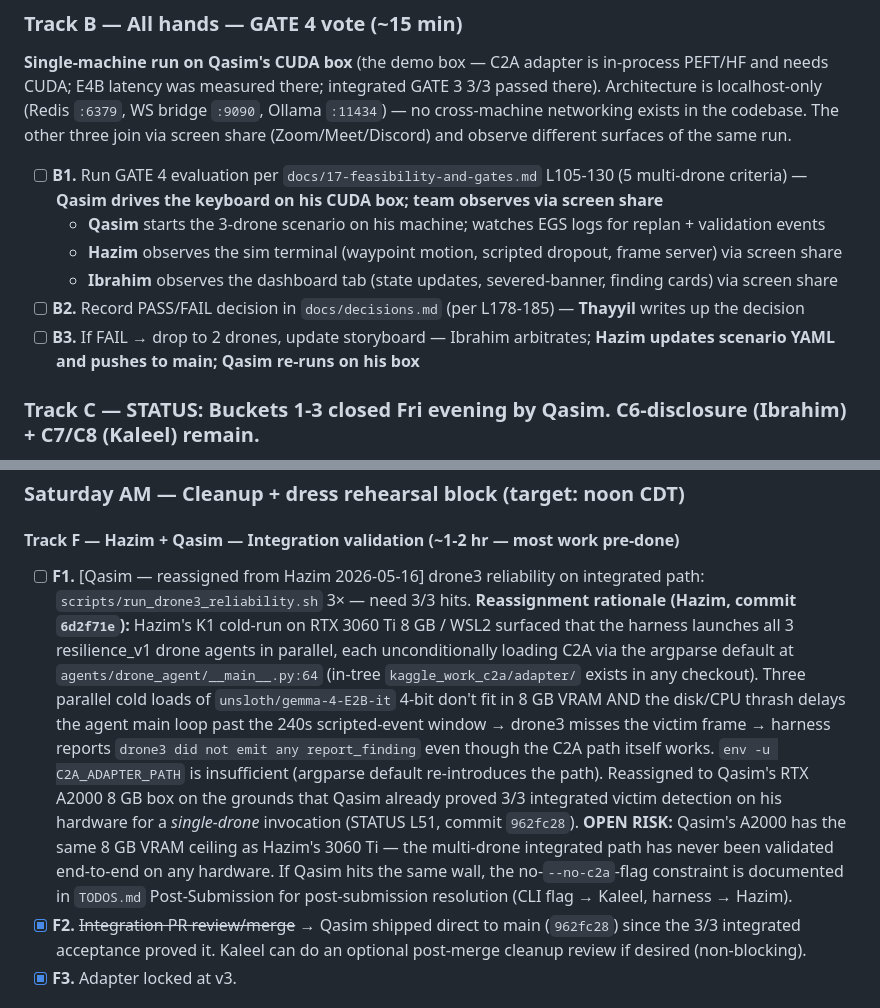
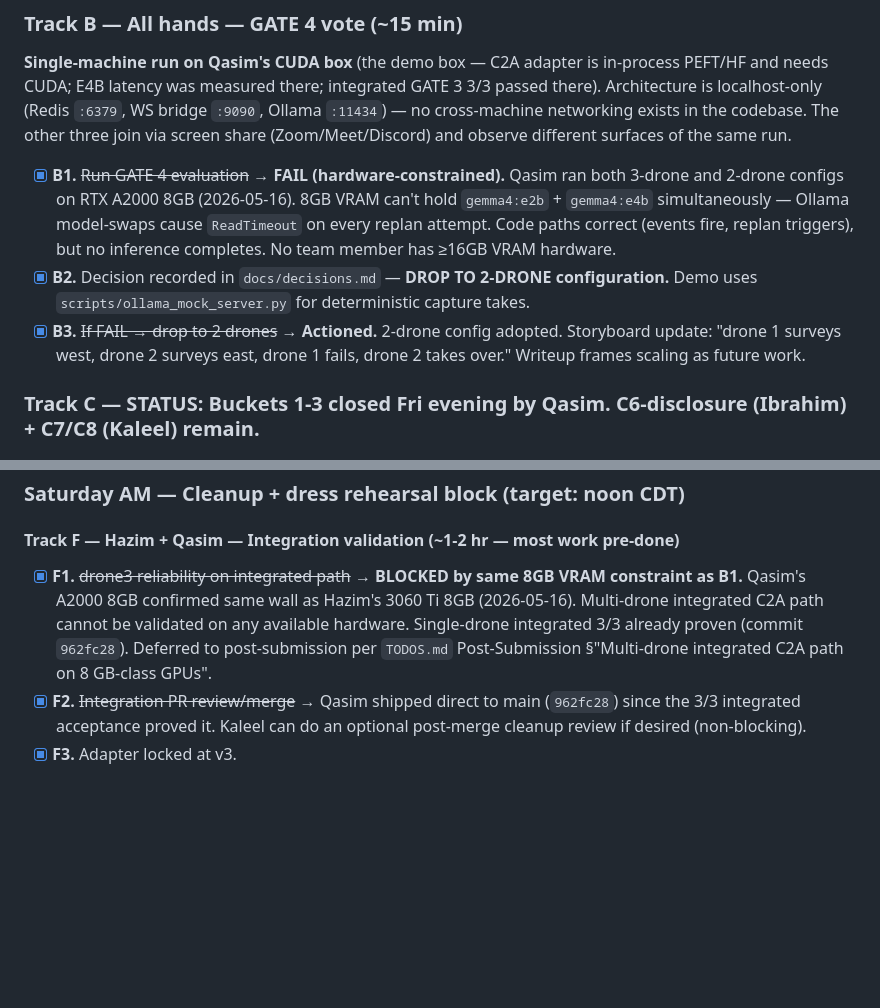
Before and after one commit to ibrahim7860/Gemma-Guardian, a Markdown page: docs/plans/2026-05-15-remaining-work-to-submission.md, 2 parts joined by grey strips. GitHub-like rendering; blank space fills up the shorter version.

```diff
--- a/docs/plans/2026-05-15-remaining-work-to-submission.md
+++ b/docs/plans/2026-05-15-remaining-work-to-submission.md
@@ -36,12 +36,9 @@ Sources cross-referenced: `TODOS.md`, `docs/STATUS.md`, `docs/17-feasibility-and
 ### Track B — All hands — GATE 4 vote (~15 min)
 **Single-machine run on Qasim's CUDA box** (the demo box — C2A adapter is in-process PEFT/HF and needs CUDA; E4B latency was measured there; integrated GATE 3 3/3 passed there). Architecture is localhost-only (Redis `:6379`, WS bridge `:9090`, Ollama `:11434`) — no cross-machine networking exists in the codebase. The other three join via screen share (Zoom/Meet/Discord) and observe different surfaces of the same run.
 
-- [ ] **B1.** Run GATE 4 evaluation per `docs/17-feasibility-and-gates.md` L105-130 (5 multi-drone criteria) — **Qasim drives the keyboard on his CUDA box; team observes via screen share**
-  - **Qasim** starts the 3-drone scenario on his machine; watches EGS logs for replan + validation events
-  - **Hazim** observes the sim terminal (waypoint motion, scripted dropout, frame server) via screen share
-  - **Ibrahim** observes the dashboard tab (state updates, severed-banner, finding cards) via screen share
-- [ ] **B2.** Record PASS/FAIL decision in `docs/decisions.md` (per L178-185) — **Thayyil** writes up the decision
-- [ ] **B3.** If FAIL → drop to 2 drones, update storyboard — Ibrahim arbitrates; **Hazim updates scenario YAML and pushes to main; Qasim re-runs on his box**
+- [x] **B1.** ~~Run GATE 4 evaluation~~ → **FAIL (hardware-constrained).** Qasim ran both 3-drone and 2-drone configs on RTX A2000 8GB (2026-05-16). 8GB VRAM can't hold `gemma4:e2b` + `gemma4:e4b` simultaneously — Ollama model-swaps cause `ReadTimeout` on every replan attempt. Code paths correct (events fire, replan triggers), but no inference completes. No team member has ≥16GB VRAM hardware.
+- [x] **B2.** Decision recorded in `docs/decisions.md` — **DROP TO 2-DRONE configuration.** Demo uses `scripts/ollama_mock_server.py` for deterministic capture takes.
+- [x] **B3.** ~~If FAIL → drop to 2 drones~~ → **Actioned.** 2-drone config adopted. Storyboard update: "drone 1 surveys west, drone 2 surveys east, drone 1 fails, drone 2 takes over." Writeup frames scaling as future work.
 
 ### Track C — STATUS: Buckets 1-3 closed Fri evening by Qasim. C6-disclosure (Ibrahim) + C7/C8 (Kaleel) remain.
 **Status as of 2026-05-15 PM:** Qasim cleared C1-C5 + C6-flag in 5 commits Fri evening. The C3 PR didn't need a Kaleel review roundtrip because the integrated 3/3 acceptance passed. Remaining: a one-paragraph writeup disclosure (Ibrahim) and Kaleel's two small parallel items if he hasn't started them.
@@ -87,7 +84,7 @@ With C3 handed to Qasim, Ibrahim's Fri afternoon + Sat AM are free. Pull writeup
 ### Saturday AM — Cleanup + dress rehearsal block (target: noon CDT)
 
 #### Track F — Hazim + Qasim — Integration validation (~1-2 hr — most work pre-done)
-- [ ] **F1.** [Qasim — reassigned from Hazim 2026-05-16] drone3 reliability on integrated path: `scripts/run_drone3_reliability.sh` 3× — need 3/3 hits. **Reassignment rationale (Hazim, commit `6d2f71e`):** Hazim's K1 cold-run on RTX 3060 Ti 8 GB / WSL2 surfaced that the harness launches all 3 resilience_v1 drone agents in parallel, each unconditionally loading C2A via the argparse default at `agents/drone_agent/__main__.py:64` (in-tree `kaggle_work_c2a/adapter/` exists in any checkout). Three parallel cold loads of `unsloth/gemma-4-E2B-it` 4-bit don't fit in 8 GB VRAM AND the disk/CPU thrash delays the agent main loop past the 240s scripted-event window → drone3 misses the victim frame → harness reports `drone3 did not emit any report_finding` even though the C2A path itself works. `env -u C2A_ADAPTER_PATH` is insufficient (argparse default re-introduces the path). Reassigned to Qasim's RTX A2000 8 GB box on the grounds that Qasim already proved 3/3 integrated victim detection on his hardware for a *single-drone* invocation (STATUS L51, commit `962fc28`). **OPEN RISK:** Qasim's A2000 has the same 8 GB VRAM ceiling as Hazim's 3060 Ti — the multi-drone integrated path has never been validated end-to-end on any hardware. If Qasim hits the same wall, the no-`--no-c2a`-flag constraint is documented in `TODOS.md` Post-Submission for post-submission resolution (CLI flag → Kaleel, harness → Hazim).
+- [x] **F1.** ~~drone3 reliability on integrated path~~ → **BLOCKED by same 8GB VRAM constraint as B1.** Qasim's A2000 8GB confirmed same wall as Hazim's 3060 Ti 8GB (2026-05-16). Multi-drone integrated C2A path cannot be validated on any available hardware. Single-drone integrated 3/3 already proven (commit `962fc28`). Deferred to post-submission per `TODOS.md` Post-Submission §"Multi-drone integrated C2A path on 8 GB-class GPUs".
 - [x] **F2.** ~~Integration PR review/merge~~ → Qasim shipped direct to main (`962fc28`) since the 3/3 integrated acceptance proved it. Kaleel can do an optional post-merge cleanup review if desired (non-blocking).
 - [x] **F3.** Adapter locked at v3.
 
```
Also changed, not shown: docs/STATUS.md (+2 -2 lines), docs/decisions.md (added, +29 -0 lines).
